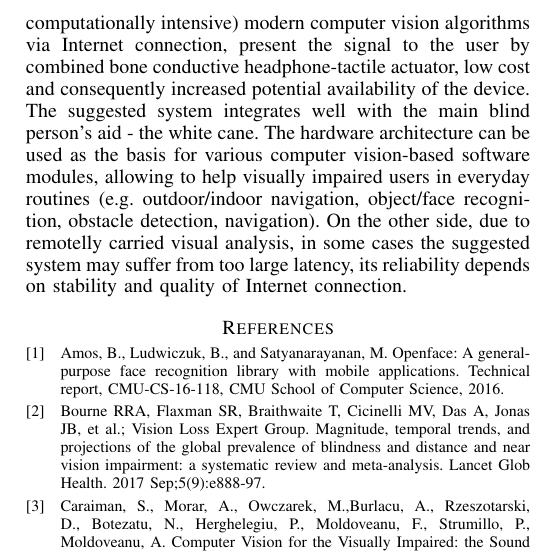
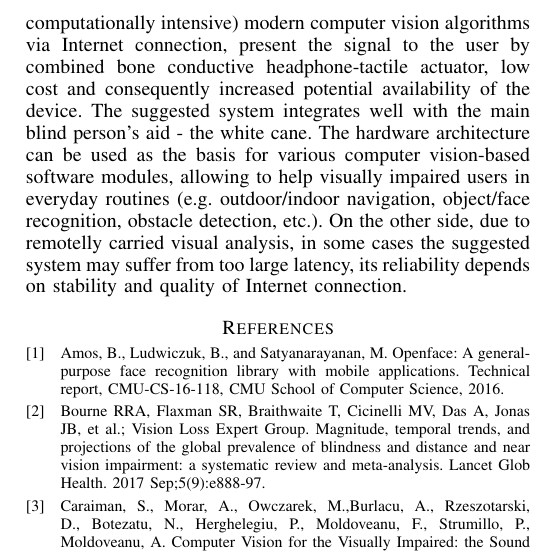
Before and after one commit to povidanius/telemed2019, a LaTeX paper (bare_conf.tex): part of one column of page 2 of 2, cut so that both start at the same text. Compiled offline with pdfLaTeX.

Commit message:
typo fixed.

```diff
--- a/bare_conf.tex
+++ b/bare_conf.tex
@@ -534,9 +534,8 @@ Appearance, usability and cost of the final solution is of major importance to t
 %Didzioji Discussion teksto dalis man labiau tinka prie Results/Conclusion. Gal galim padiskutioti daugiau apie Limitations, Future Implications, Lessons Learned ar pan... Cia galime savo siuloma sistema lyginti su anksciau publikuotais rezultatais.
 
 
-In this article we outlined an idea of complex computer vision-based sensor architecture, which can help to partially compensate impaired or lost human sight. Main advantages of therein suggested system are: ability to use efficient (but still computationally intensive) modern computer vision algorithms via Internet connection, present the signal to the user by combined bone conductive headphone-tactile actuator, low cost and consequently increased potential availability of the device. The suggested system integrates well with the main blind person's aid - the white cane. The hardware architecture can be used as the basis for various computer vision-based software modules, allowing to help visually impaired users in everyday routines (e.g. outdoor/indoor navigation, object/face recognition, obstacle detection, navigation). On the other side, due to remotelly carried visual analysis, in some cases the suggested system may suffer from too large latency, its reliability depends on stability and quality of Internet connection.
+In this article we outlined an idea of complex computer vision-based sensor architecture, which can help to partially compensate impaired or lost human sight. Main advantages of therein suggested system are: ability to use efficient (but still computationally intensive) modern computer vision algorithms via Internet connection, present the signal to the user by combined bone conductive headphone-tactile actuator, low cost and consequently increased potential availability of the device. The suggested system integrates well with the main blind person's aid - the white cane. The hardware architecture can be used as the basis for various computer vision-based software modules, allowing to help visually impaired users in everyday routines (e.g. outdoor/indoor navigation, object/face recognition, obstacle detection, etc.). On the other side, due to remotelly carried visual analysis, in some cases the suggested system may suffer from too large latency, its reliability depends on stability and quality of Internet connection.
 
-%Such a problem partially may be solved in near future, when 5G networks will prevail.
 
 
 %The developed head-mounted tactile device is developed for head position and orientation tracking and could capture an image in front of visually impaired people. The tactile device with integrated 3D deph camera is integrated with smartphone by bluetooth which could preprocess the labeled image features. The developed high quality self navigation system is based on the computer vision methods especially enhancing the capabilities to detect and classify objects (e.g bus station, street crossings, ) with their surrounding objects. The authors expect to increase the capabilies of potentially blind to secure navigate especially for the planed destination (e.g. "home-office"). Work left (outdoor/indoor) etc.
```
Also changed, not shown: bare_conf.pdf, 1 other file.
